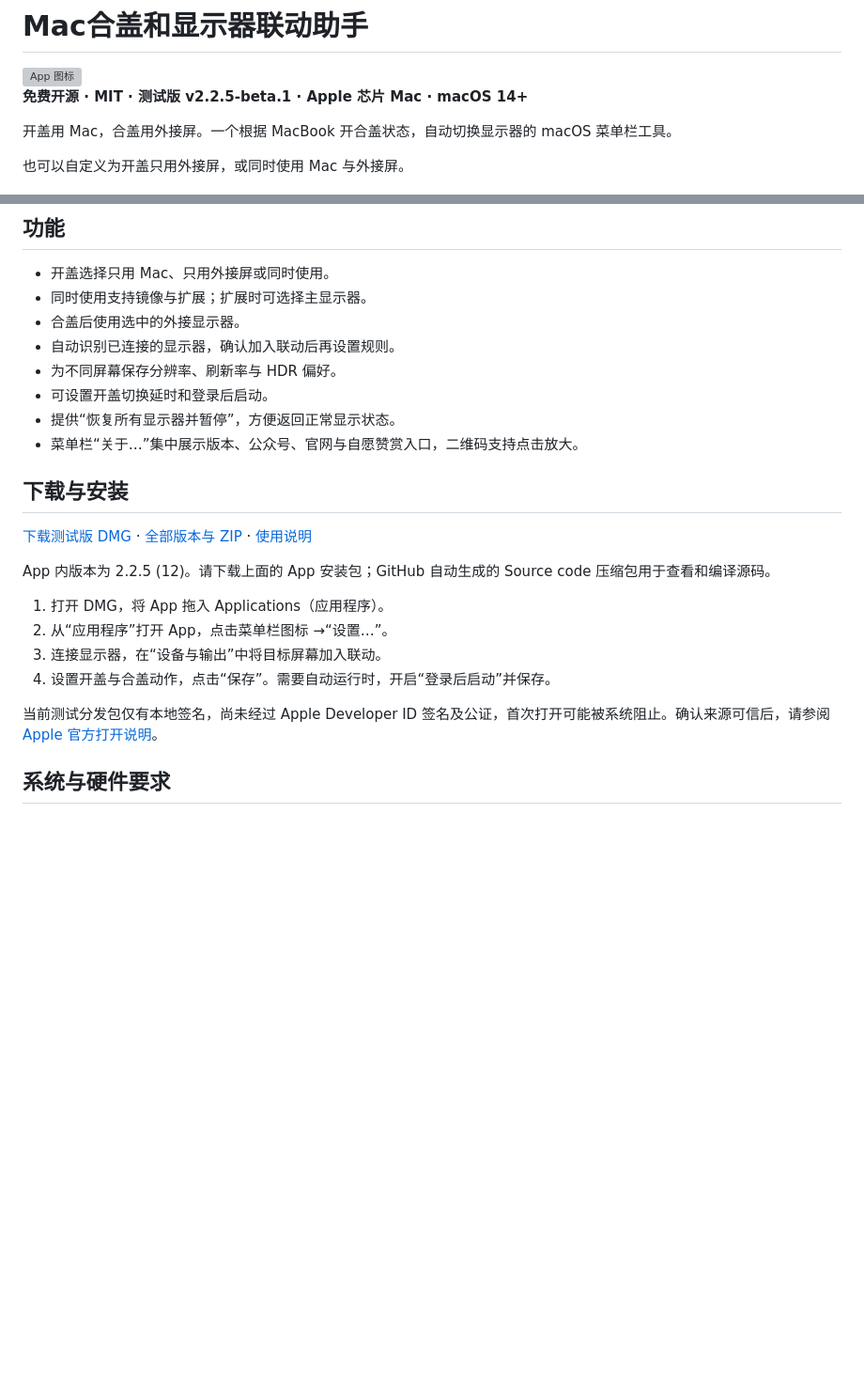
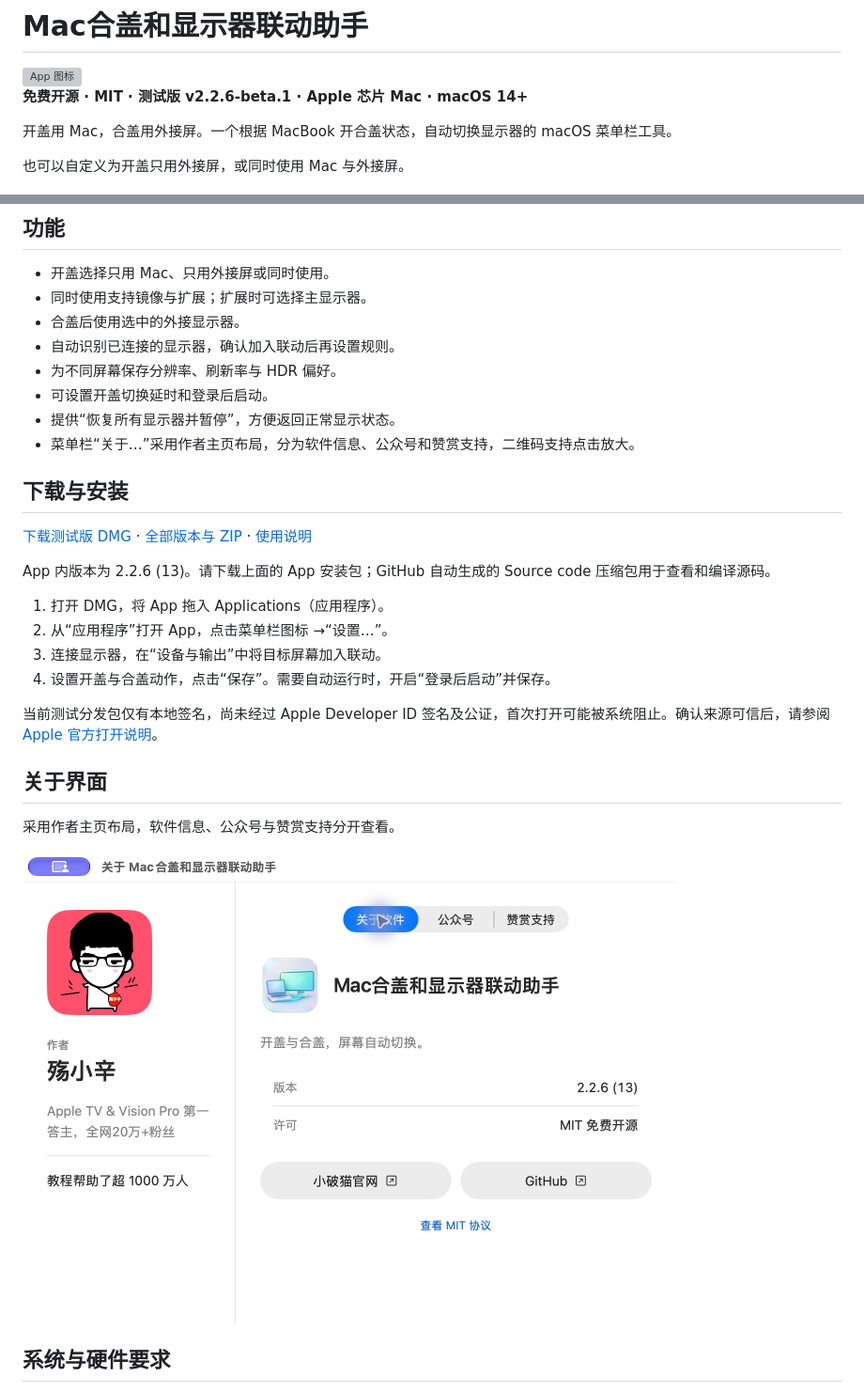
Before and after one commit to xinlaoshi/mac-lid-display-helper, a Markdown page: README.md, 2 parts joined by grey strips. Shown at 94% size. Drawn GitHub-style; pictures changed too: docs/images/about-window.jpg; blank space fills up the shorter version; grey boxes are pictures that could not be loaded.

Commit message:
Redesign About window as creator profile for 2.2.6 beta

```diff
--- a/README.md
+++ b/README.md
@@ -2,7 +2,7 @@
 
 <img src="assets/AppIcon.png" width="112" alt="App 图标">
 
-**免费开源 · MIT · 测试版 v2.2.5-beta.1 · Apple 芯片 Mac · macOS 14+**
+**免费开源 · MIT · 测试版 v2.2.6-beta.1 · Apple 芯片 Mac · macOS 14+**
 
 开盖用 Mac，合盖用外接屏。一个根据 MacBook 开合盖状态，自动切换显示器的 macOS 菜单栏工具。
 
@@ -17,7 +17,7 @@
 - 为不同屏幕保存分辨率、刷新率与 HDR 偏好。
 - 可设置开盖切换延时和登录后启动。
 - 提供“恢复所有显示器并暂停”，方便返回正常显示状态。
-- 菜单栏“关于…”集中展示版本、公众号、官网与自愿赞赏入口，二维码支持点击放大。
+- 菜单栏“关于…”采用作者主页布局，分为软件信息、公众号和赞赏支持，二维码支持点击放大。
 
 ## 下载与安装
 
@@ -25,5 +25,5 @@
 
-App 内版本为 2.2.5 (12)。请下载上面的 App 安装包；GitHub 自动生成的 Source code 压缩包用于查看和编译源码。
+App 内版本为 2.2.6 (13)。请下载上面的 App 安装包；GitHub 自动生成的 Source code 压缩包用于查看和编译源码。
 
 1. 打开 DMG，将 App 拖入 Applications（应用程序）。
 2. 从“应用程序”打开 App，点击菜单栏图标 →“设置…”。
@@ -31,6 +31,12 @@ App 内版本为 2.2.5 (12)。请下载上面的 App 安装包；GitHub 自动
 4. 设置开盖与合盖动作，点击“保存”。需要自动运行时，开启“登录后启动”并保存。
 
 当前测试分发包仅有本地签名，尚未经过 Apple Developer ID 签名及公证，首次打开可能被系统阻止。确认来源可信后，请参阅 [Apple 官方打开说明](https://support.apple.com/zh-cn/102445)。
+
+## 关于界面
+
+采用作者主页布局，软件信息、公众号与赞赏支持分开查看。
+
+<img src="docs/images/about-window.jpg" width="696" alt="作者主页式关于窗口，显示2.2.6版本及MIT免费开源许可">
 
 ## 系统与硬件要求
 
```
Also changed, not shown: other parts of README.md (+1 -1 lines), docs/RELEASE_NOTES-2.2.6-beta.1.md (added, +16 -0 lines), docs/compatibility.md (+1 -1 lines), docs/installation.md (+2 -2 lines), assets/support/author-avatar.png (added), 2 other files.
